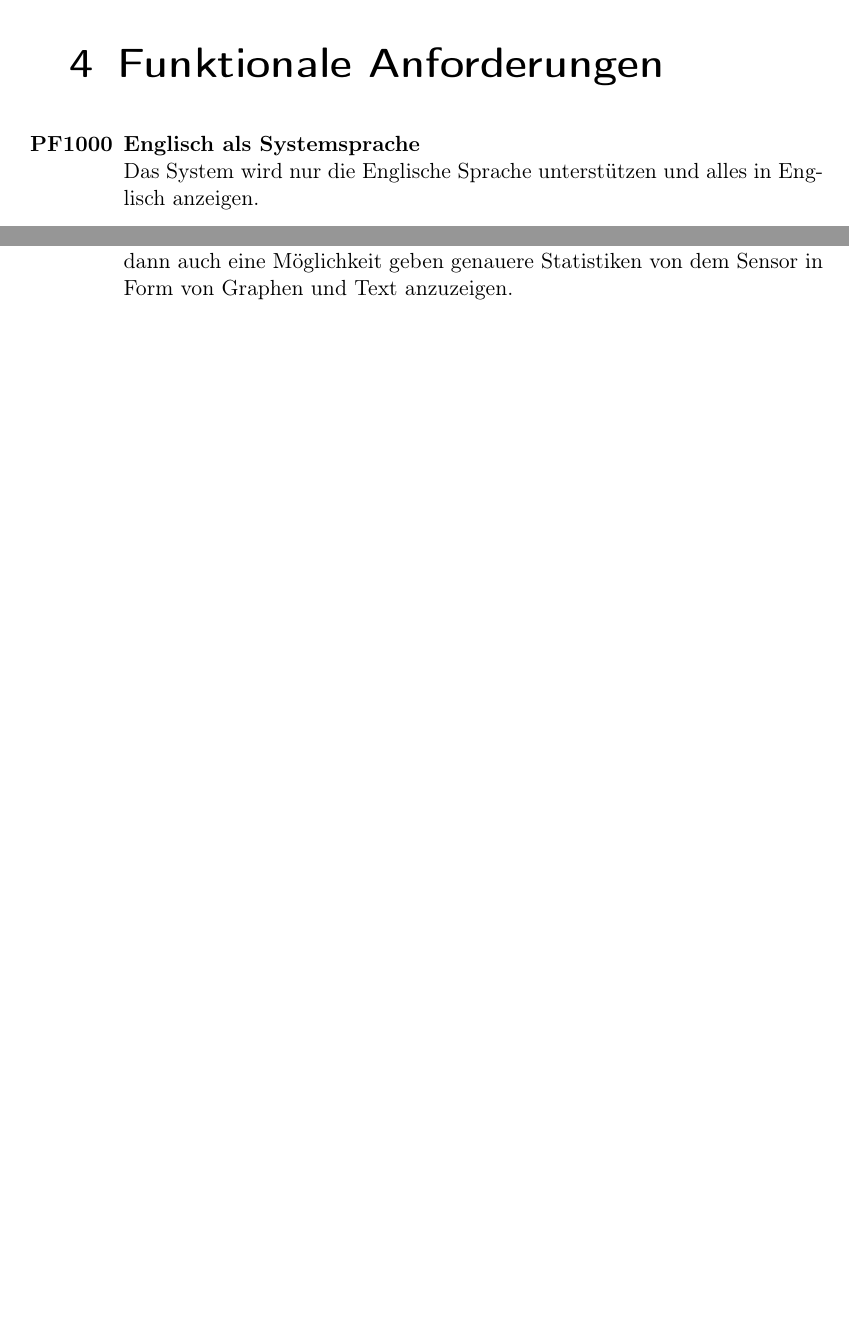
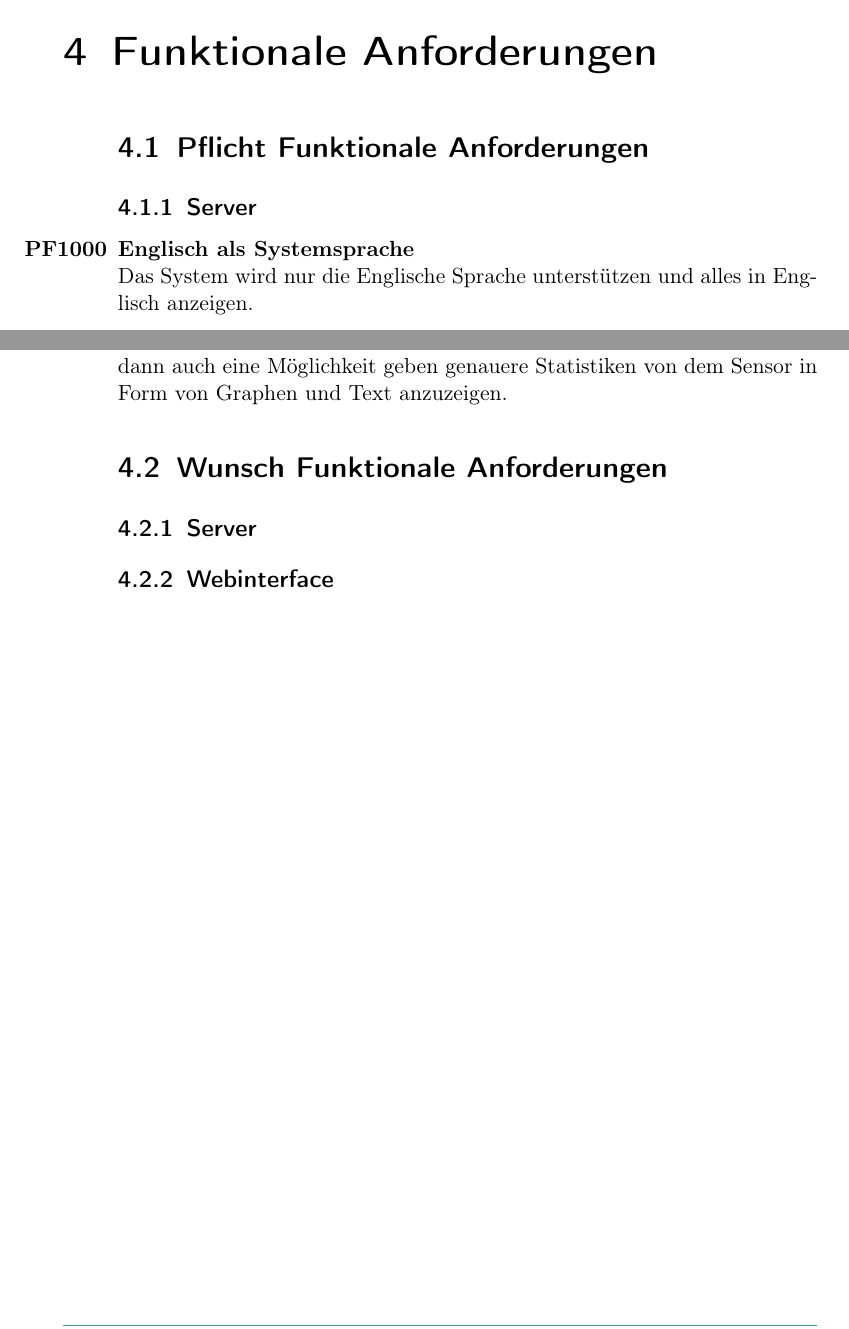
Before and after one commit to PaVoS-TECO/pavos-documents, a LaTeX document (01_Pflichtenheft/pflichtenheft.tex, which reads 01_Pflichtenheft/topics/04_funktionale_anforderungen.tex): two parts of pages 9 and 11 of 17 before the commit and two parts of pages 10 and 12 of 18 after it, joined at a grey line, cut so that both start at the same text, the shorter picture padded with empty space. Compiled offline with pdfLaTeX.

Commit message:
adding Section/Subsection to  "Funktionale Anfoderung"

```diff
--- a/01_Pflichtenheft/topics/04_funktionale_anforderungen.tex
+++ b/01_Pflichtenheft/topics/04_funktionale_anforderungen.tex
@@ -1,6 +1,8 @@
 \chapter{Funktionale Anforderungen}
 \begin{enumerate}[label=\textbf{PF\arabic{enumi}0}]
 	\setcounter{enumi}{99}
+	\section{Pflicht Funktionale Anforderungen}
+	\subsection{Server}
 
 	\item \textbf{Englisch als Systemsprache}\\
 		Das System wird nur die Englische Sprache unterstützen und alles in Englisch anzeigen.
@@ -57,6 +61,10 @@
 		Auf dem Webinterface kann man von einzelnen Sensoren eine Detailansicht darstellen um so nähere Informationen über den Sensor zu erhalten. Es wird dann auch eine Möglichkeit geben genauere Statistiken von dem Sensor in Form von Graphen und Text anzuzeigen.
 
 
+	\section{Wunsch Funktionale Anforderungen}
+	\subsection{Server}
+	\subsection{Webinterface}
+
 
 
 \end{enumerate}
```
Also changed, not shown: 01_Pflichtenheft/pflichtenheft.pdf, 01_Pflichtenheft/topics/04_funktionale_anforderungen.tex (2 more changed lines).
